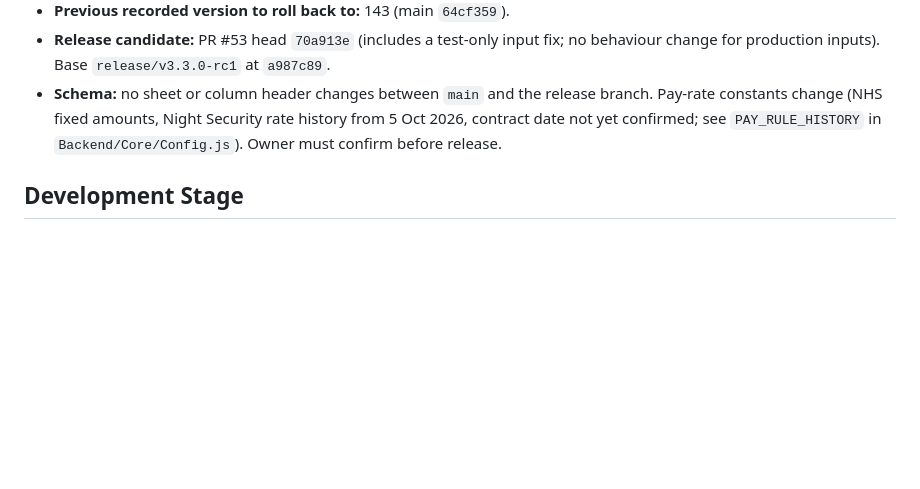
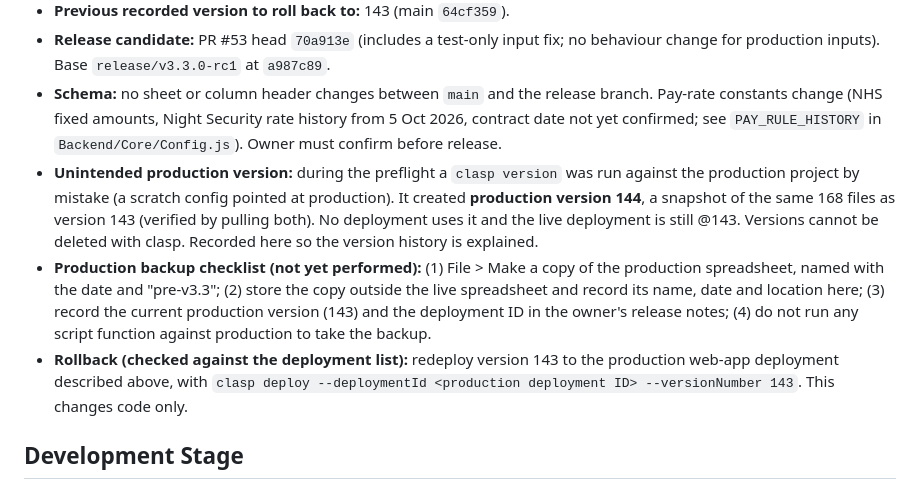
Before and after one commit to deanstewartdev-hub/Pay-Tracker, a Markdown page: docs/VERSION.md, the part around the change. GitHub-like rendering; blank space fills up the shorter version.

Commit message:
docs(release): record the unintended production version 144 and the backup checklist
Co-Authored-By: Claude Haiku 5.5 <noreply@anthropic.com>

```diff
--- a/docs/VERSION.md
+++ b/docs/VERSION.md
@@ -15,6 +15,9 @@ Read-only preflight. No production code was pushed, no deployment changed, no da
 - **Previous recorded version to roll back to:** 143 (main `64cf359`).
 - **Release candidate:** PR #53 head `70a913e` (includes a test-only input fix; no behaviour change for production inputs). Base `release/v3.3.0-rc1` at `a987c89`.
 - **Schema:** no sheet or column header changes between `main` and the release branch. Pay-rate constants change (NHS fixed amounts, Night Security rate history from 5 Oct 2026, contract date not yet confirmed; see `PAY_RULE_HISTORY` in `Backend/Core/Config.js`). Owner must confirm before release.
+- **Unintended production version:** during the preflight a `clasp version` was run against the production project by mistake (a scratch config pointed at production). It created **production version 144**, a snapshot of the same 168 files as version 143 (verified by pulling both). No deployment uses it and the live deployment is still @143. Versions cannot be deleted with clasp. Recorded here so the version history is explained.
+- **Production backup checklist (not yet performed):** (1) File > Make a copy of the production spreadsheet, named with the date and "pre-v3.3"; (2) store the copy outside the live spreadsheet and record its name, date and location here; (3) record the current production version (143) and the deployment ID in the owner's release notes; (4) do not run any script function against production to take the backup.
+- **Rollback (checked against the deployment list):** redeploy version 143 to the production web-app deployment described above, with `clasp deploy --deploymentId <production deployment ID> --versionNumber 143`. This changes code only.
 
 ## Development Stage
 
```
